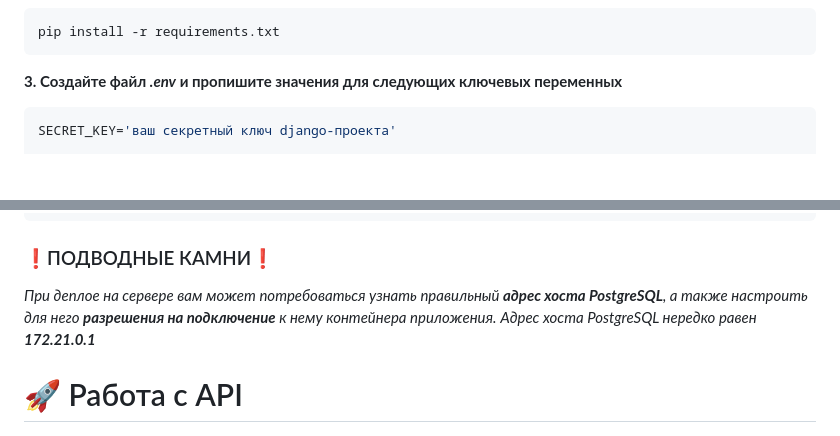
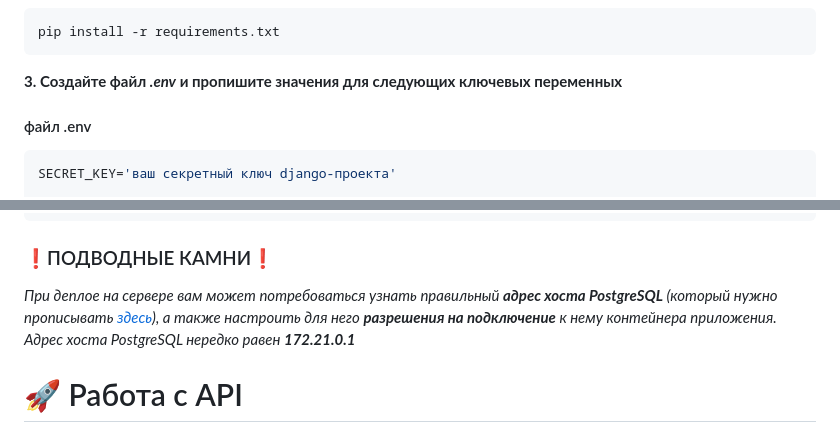
Before and after one commit to SaitBakhteev/sprintProject, a Markdown page: README.md, 2 parts joined by grey strips. Rendered like a GitHub page; blank space fills up the shorter version.

````diff
--- a/README.md
+++ b/README.md
@@ -57,6 +57,7 @@ pip install -r requirements.txt
 ```
 
 **3. Создайте файл ***.env*** и пропишите значения для следующих ключевых переменных**
+#### файл .env
 ```ini
 SECRET_KEY='ваш секретный ключ django-проекта'
 
@@ -94,7 +95,7 @@ docker compose up -d
 docker-compose up -d
 ```
 ### ❗️ПОДВОДНЫЕ КАМНИ❗️
-*При деплое на сервере вам может потребоваться узнать правильный **адрес хоста PostgreSQL**, а также настроить для него **разрешения на подключение** к нему контейнера приложения.*
+*При деплое на сервере вам может потребоваться узнать правильный **адрес хоста PostgreSQL** (который нужно прописывать [здесь](#файл-.env)), а также настроить для него **разрешения на подключение** к нему контейнера приложения.*
 *Адрес хоста PostgreSQL нередко равен **172.21.0.1***
 
 
````
